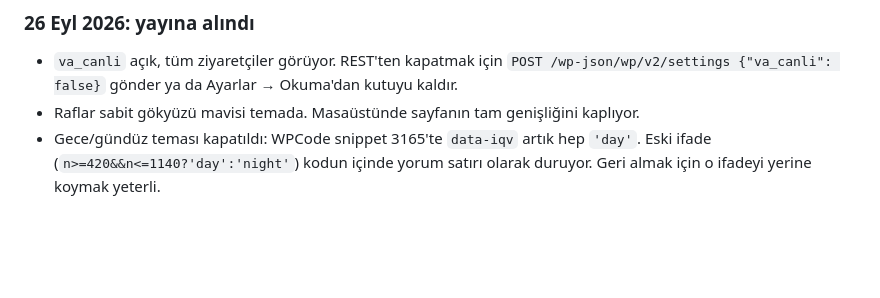
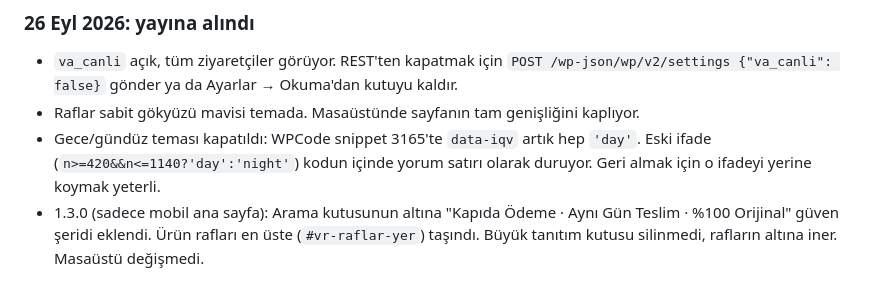
Before and after one commit to ferhatcoktin-arch/vitrindepo, a Markdown page: README.md, the part around the change. Drawn GitHub-style; blank space fills up the shorter version.

Commit message:
README: 1.3.0
Co-Authored-By: Claude Opus 5.5 <noreply@anthropic.com>
Claude-Session: https://claude.ai/code/session_01JyzAijeDfSbpy75kvZr2GL

```diff
--- a/README.md
+++ b/README.md
@@ -74,3 +74,4 @@ Flatsome üzerinde çalışan hafif bir eklenti, bağımlılığı yok.
 - `va_canli` açık, tüm ziyaretçiler görüyor. REST'ten kapatmak için `POST /wp-json/wp/v2/settings {"va_canli": false}` gönder ya da Ayarlar → Okuma'dan kutuyu kaldır.
 - Raflar sabit gökyüzü mavisi temada. Masaüstünde sayfanın tam genişliğini kaplıyor.
 - Gece/gündüz teması kapatıldı: WPCode snippet 3165'te `data-iqv` artık hep `'day'`. Eski ifade (`n>=420&&n<=1140?'day':'night'`) kodun içinde yorum satırı olarak duruyor. Geri almak için o ifadeyi yerine koymak yeterli.
+- 1.3.0 (sadece mobil ana sayfa): Arama kutusunun altına "Kapıda Ödeme · Aynı Gün Teslim · %100 Orijinal" güven şeridi eklendi. Ürün rafları en üste (`#vr-raflar-yer`) taşındı. Büyük tanıtım kutusu silinmedi, rafların altına iner. Masaüstü değişmedi.
```
